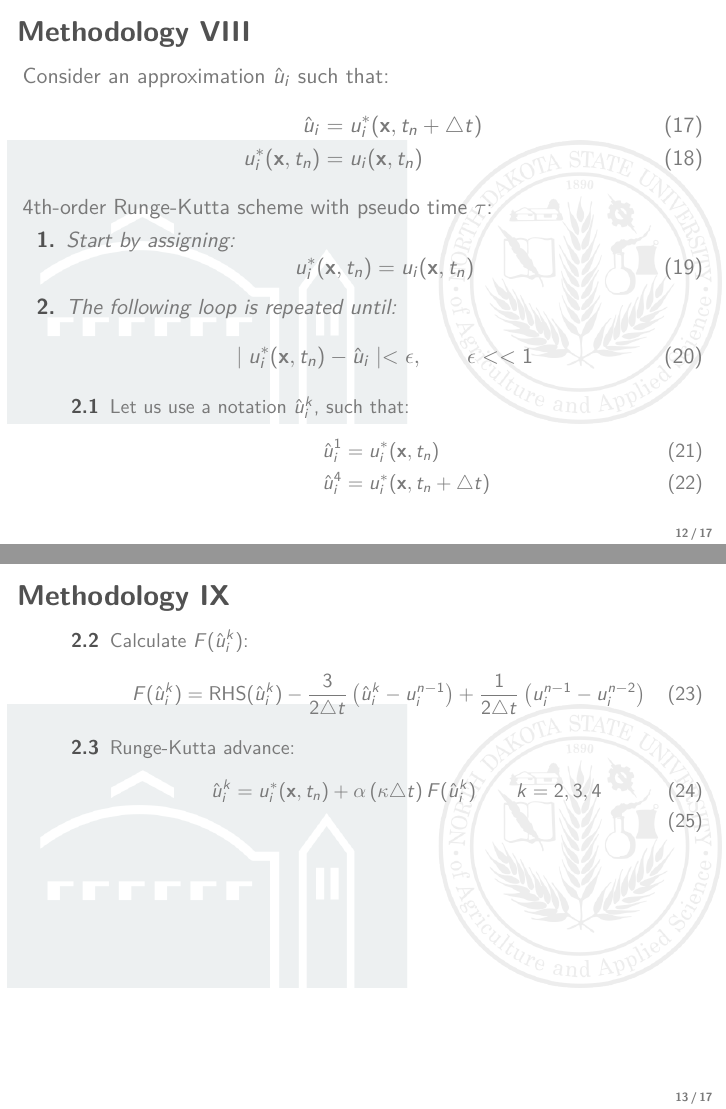
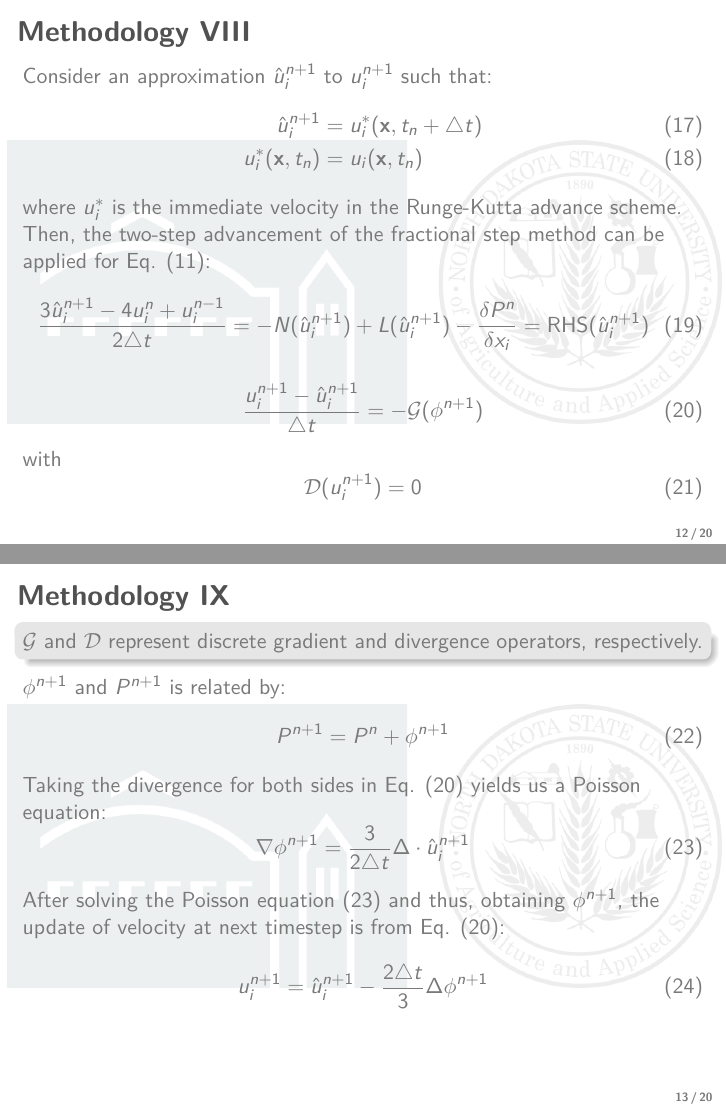
Before and after one commit to milk-white-way/Presenting-at-APSDFD23, LaTeX slides (main.tex): pages 12 and 13 of 18 before the commit and pages 12 and 13 of 20 after it, joined at a grey line. The pictures show the PDF file main.pdf that the author committed with the source.

Commit message:
Inserted all the equations

```diff
--- a/main.tex
+++ b/main.tex
@@ -117,12 +120,14 @@
 
 	\framebreak
 
-	Consider a two dimensional problem in Cartesian coordinate system, let us denote $u$ and $v$ so that they are velocity components in, respectively, x- and y-direction. Then the Navier-Stokes equation become: \begin{align}
+	Consider a two dimensional problem in Cartesian coordinate system, let us denote $u$ and $v$ so that they are velocity components in, respectively, $x$- and $y$-direction. Then the Navier-Stokes equation become:
+	\begin{align}
 		\frac{\partial u}{\partial t} &= - \left( \frac{\partial }{\partial x} u u + \frac{\partial }{\partial y} u v \right) + \frac{1}{\ren} \left( \frac{\partial^2 u}{\partial x^2} + \frac{\partial^2 u}{\partial y^2} \right) - \frac{\partial P_x}{\partial x} \\
 		\frac{\partial v}{\partial t} &= - \left( \frac{\partial }{\partial x} v u + \frac{\partial }{\partial y} v v \right) + \frac{1}{\ren} \left( \frac{\partial^2 v}{\partial x^2} + \frac{\partial^2 v}{\partial y^2} \right) - \frac{\partial P_y}{\partial y}
 	\end{align}
 
-	And the Continuity equation is as follow: \begin{equation}
+	And the Continuity equation is as follow:
+	\begin{equation}
 		\frac{\partial u}{\partial x} + \frac{\partial v}{\partial y} = 0
 	\end{equation}
 
@@ -187,32 +193,67 @@
 	\begin{equation}
-		\frac{\partial u_i^n}{\partial t} = -\frac{\partial }{\partial x_j} u_i^n u_j^n + \frac{1}{\text{Re}} \frac{\partial^2 u_i^n}{\partial x_i \partial x_j} - \frac{\partial P^n}{\partial x_i}
+		\frac{\partial u_i^{n+1}}{\partial t} = -\frac{\partial }{\partial x_j} u_i^{n+1} u_j^{n+1} + \frac{1}{\text{Re}} \frac{\partial^2 u_i^{n+1}}{\partial x_i \partial x_j} - \frac{\partial P^{n+1}}{\partial x_i} \label{eq:discritization}
 	\end{equation}
 
 	\framebreak
 
 	\begin{align}
-		\frac{ 3 u_i^n - 4 u_i^{n-1} + u_i^{n-2} }{ 2 \timestep } = - N (u_i^n) + L(u_i^n) &- \frac{\delta P^n}{\delta x_i} = \text{RHS}(u_i^n) \\
-		\frac{ 3 u_i^n - 3 u_i^{n-1} - u_i^{n-1} + u_i^{n-2} }{ 2 \timestep } &= \text{RHS}(u_i^n) \\
-		\frac{3}{2 \timestep} \left( u_i^n - u_i^{n-1} \right) - \frac{1}{2 \timestep} \left( u_i^{n-1} - u_i^{n-2} \right) &= \text{RHS}(u_i^n)
+		\frac{ 3 u_i^{n+1} - 4 u_i^{n} + u_i^{n-1} }{ 2 \timestep } = - N (u_i^{n+1}) + L(u_i^{n+1}) &- \frac{\delta P^{n+1}}{\delta x_i} = \text{RHS}(u_i^{n+1}) \\
+		\frac{ 3 u_i^{n+1} - 3 u_i^{n} - u_i^{n} + u_i^{n-1} }{ 2 \timestep } &= \text{RHS}(u_i^{n+1}) \\
+		\frac{3}{2 \timestep} \left( u_i^{n+1} - u_i^{n} \right) - \frac{1}{2 \timestep} \left( u_i^{n} - u_i^{n-1} \right) &= \text{RHS}(u_i^{n+1})
 	\end{align}
 
 	Define a function $F$ such that:
 	\begin{equation}
-		F(u_i^n) = \text{RHS}(u_i^n) - \frac{3}{2 \timestep} \left( u_i^n - u_i^{n-1} \right) + \frac{1}{2 \timestep} \left( u_i^{n-1} - u_i^{n-2} \right)
+		F(u_i^{n+1}) = \text{RHS}(u_i^{n+1}) - \frac{3}{2 \timestep} \left( u_i^{n+1} - u_i^{n} \right) + \frac{1}{2 \timestep} \left( u_i^{n} - u_i^{n-1} \right)
 	\end{equation}
 
 	Notice that:
 	\begin{equation}
-		F(u_i^n) = 0
+		F(u_i^{n+1}) = 0
 	\end{equation}
 
 	\framebreak
 
-	Consider an approximation $\hat{u}_i$ such that:
+	Consider an approximation $\hat{u}_i^{n+1}$ to $u_i^{n+1}$ such that:
 	\begin{align}
-		\hat{u}_i &= u_i^*(\mathbf{x}, t_n + \timestep) \\
+		\hat{u}_i^{n+1} &= u_i^*(\mathbf{x}, t_n + \timestep) \\
 		u_i^*(\mathbf{x}, t_n) &= u_i(\mathbf{x}, t_n)
 	\end{align}
+	where $u_i^*$ is the immediate velocity in the Runge-Kutta advance scheme. Then, the two-step advancement of the fractional step method can be applied for Eq. (\ref{eq:discritization}):
+	\begin{equation}
+		\frac{ 3 \hat{u}_i^{n+1} - 4 u_i^{n} + u_i^{n-1} }{ 2 \timestep } = - N(\hat{u}_i^{n+1}) + L(\hat{u}_i^{n+1}) - \frac{\delta P^{n}}{\delta x_i} = \text{RHS}(\hat{u}_i^{n+1}) \label{eq:my_scheme_1st_advance_step}
+	\end{equation}
+
+	\begin{equation}
+		\frac{u_i^{n+1} -\hat{u}_i^{n+1}}{\timestep} = -\mathcal{G}(\phi^{n+1}) \label{eq:my_scheme_2st_advance_step}
+	\end{equation}
+
+	with
+	\begin{equation}
+		\mathcal{D}(u_i^{n+1}) = 0
+	\end{equation}
+
+	\begin{block}{}
+		$\mathcal{G}$ and $\mathcal{D}$ represent discrete gradient and divergence operators, respectively.
+	\end{block}
+
+	$\phi^{n+1}$ and $P^{n+1}$ is related by:
+	\begin{equation}
+		P^{n+1} = P^n + \phi^{n+1}
+	\end{equation}
+
+	Taking the divergence for both sides in Eq. (\ref{eq:my_scheme_2st_advance_step}) yields us a Poisson equation:
+	\begin{equation}
+		\nabla \phi^{n+1} = \frac{3}{2 \timestep} \Delta \cdot \hat{u}_i^{n+1} \label{eq:phi_poisson}
+	\end{equation}
+
+	After solving the Poisson equation (\ref{eq:phi_poisson}) and thus, obtaining $\phi^{n+1}$, the update of velocity at next timestep is from Eq. (\ref{eq:my_scheme_2st_advance_step}):
+	\begin{equation}
+		u_i^{n+1} = \hat{u}_i^{n+1} - \frac{2 \timestep}{3} \Delta \phi^{n+1}
+	\end{equation}
+
+
+	\framebreak
 
 	4th-order Runge-Kutta scheme with pseudo time $\tau$:
 	\begin{enumerate}
```
Also changed, not shown: tnguyen_comments.md (added, +18 -0 lines), main.pdf, main.tex (6 more changed lines), 5 other files.
